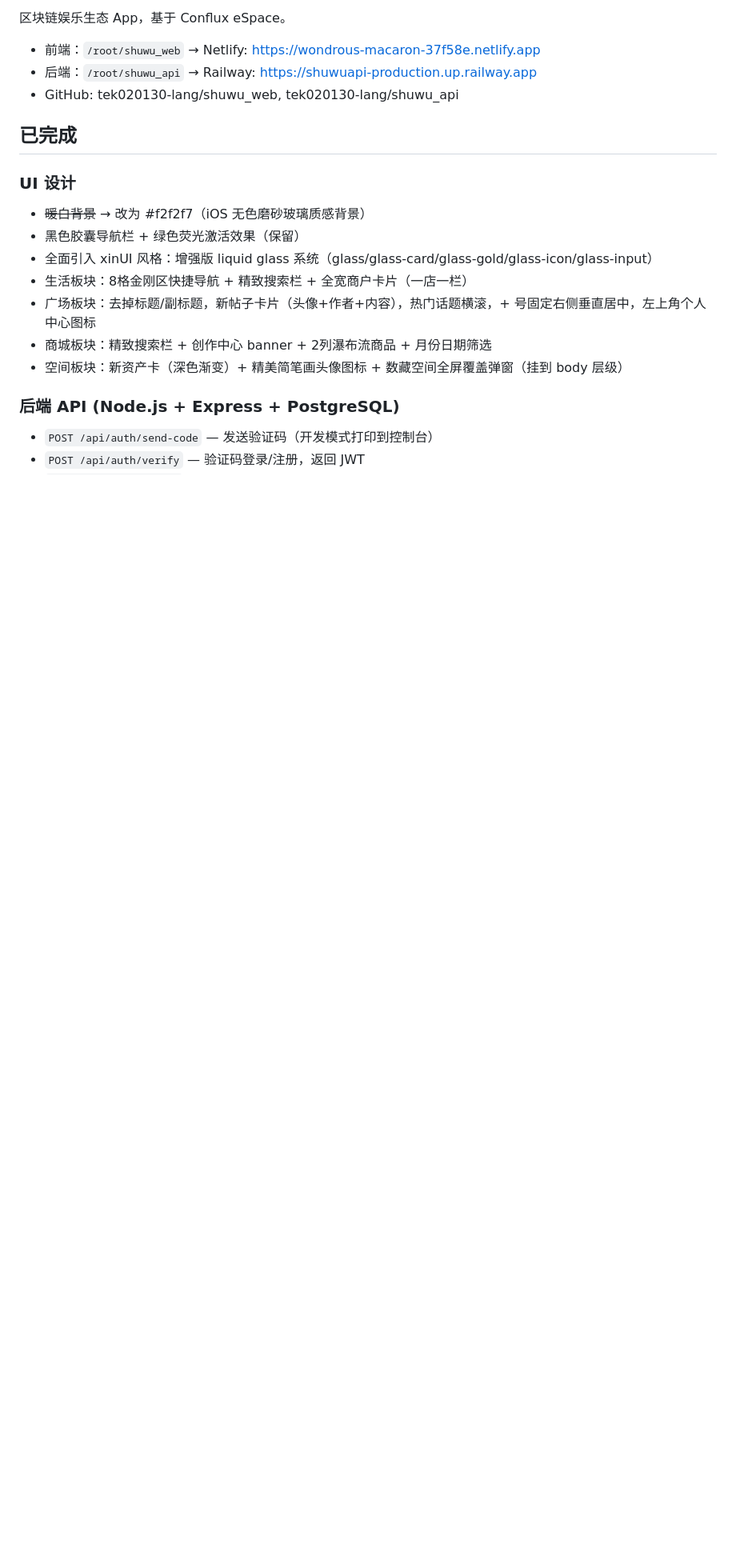
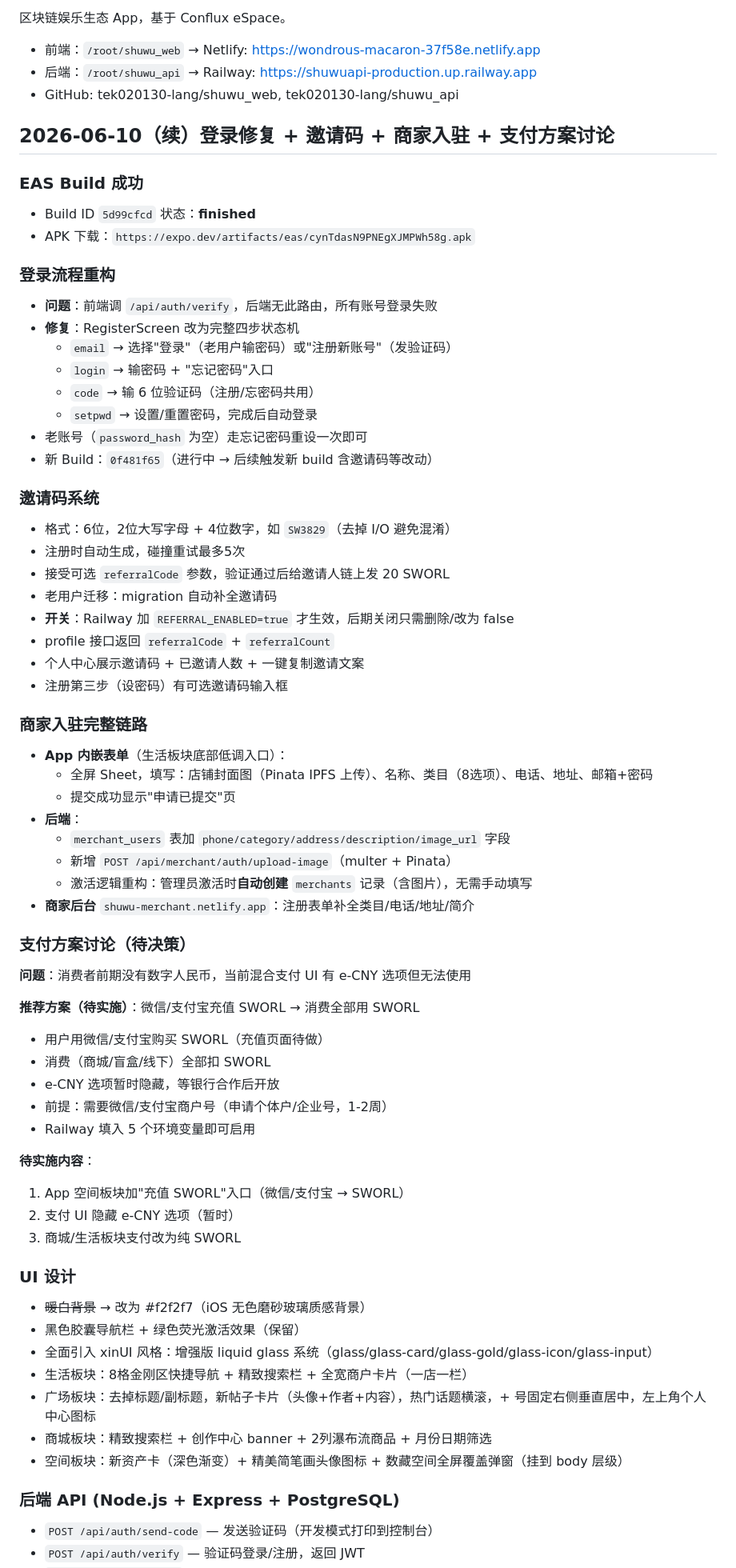
Before and after one commit to tek020130-lang/shuwu_web, a Markdown page: DEVLOG.md, the part around one of its changes. Shown at 80% size. GitHub-like rendering; blank space fills up the shorter version.

Commit message:
docs: 更新 DEVLOG 2026-06-10 登录修复/邀请码/商家入驻/支付方案讨论

```diff
--- a/DEVLOG.md
+++ b/DEVLOG.md
@@ -6,7 +6,58 @@
 - 后端：`/root/shuwu_api` → Railway: https://shuwuapi-production.up.railway.app
 - GitHub: tek020130-lang/shuwu_web, tek020130-lang/shuwu_api
 
-## 已完成
+## 2026-06-10（续）登录修复 + 邀请码 + 商家入驻 + 支付方案讨论
+
+### EAS Build 成功
+- Build ID `5d99cfcd` 状态：**finished**
+- APK 下载：`https://expo.dev/artifacts/eas/cynTdasN9PNEgXJMPWh58g.apk`
+
+### 登录流程重构
+- **问题**：前端调 `/api/auth/verify`，后端无此路由，所有账号登录失败
+- **修复**：RegisterScreen 改为完整四步状态机
+  - `email` → 选择"登录"（老用户输密码）或"注册新账号"（发验证码）
+  - `login` → 输密码 + "忘记密码"入口
+  - `code` → 输 6 位验证码（注册/忘密码共用）
+  - `setpwd` → 设置/重置密码，完成后自动登录
+- 老账号（`password_hash` 为空）走忘记密码重设一次即可
+- 新 Build：`0f481f65`（进行中 → 后续触发新 build 含邀请码等改动）
+
+### 邀请码系统
+- 格式：6位，2位大写字母 + 4位数字，如 `SW3829`（去掉 I/O 避免混淆）
+- 注册时自动生成，碰撞重试最多5次
+- 接受可选 `referralCode` 参数，验证通过后给邀请人链上发 20 SWORL
+- 老用户迁移：migration 自动补全邀请码
+- **开关**：Railway 加 `REFERRAL_ENABLED=true` 才生效，后期关闭只需删除/改为 false
+- profile 接口返回 `referralCode` + `referralCount`
+- 个人中心展示邀请码 + 已邀请人数 + 一键复制邀请文案
+- 注册第三步（设密码）有可选邀请码输入框
+
+### 商家入驻完整链路
+- **App 内嵌表单**（生活板块底部低调入口）：
+  - 全屏 Sheet，填写：店铺封面图（Pinata IPFS 上传）、名称、类目（8选项）、电话、地址、邮箱+密码
+  - 提交成功显示"申请已提交"页
+- **后端**：
+  - `merchant_users` 表加 `phone/category/address/description/image_url` 字段
+  - 新增 `POST /api/merchant/auth/upload-image`（multer + Pinata）
+  - 激活逻辑重构：管理员激活时**自动创建** `merchants` 记录（含图片），无需手动填写
+- **商家后台** `shuwu-merchant.netlify.app`：注册表单补全类目/电话/地址/简介
+
+### 支付方案讨论（待决策）
+**问题**：消费者前期没有数字人民币，当前混合支付 UI 有 e-CNY 选项但无法使用
+
+**推荐方案（待实施）**：微信/支付宝充值 SWORL → 消费全部用 SWORL
+- 用户用微信/支付宝购买 SWORL（充值页面待做）
+- 消费（商城/盲盒/线下）全部扣 SWORL
+- e-CNY 选项暂时隐藏，等银行合作后开放
+- 前提：需要微信/支付宝商户号（申请个体户/企业号，1-2周）
+- Railway 填入 5 个环境变量即可启用
+
+**待实施内容**：
+1. App 空间板块加"充值 SWORL"入口（微信/支付宝 → SWORL）
+2. 支付 UI 隐藏 e-CNY 选项（暂时）
+3. 商城/生活板块支付改为纯 SWORL
+
+
 
 ### UI 设计
 - ~~暖白背景~~ → 改为 #f2f2f7（iOS 无色磨砂玻璃质感背景）
```
Also changed, not shown: other parts of DEVLOG.md (+42 -0 lines).
